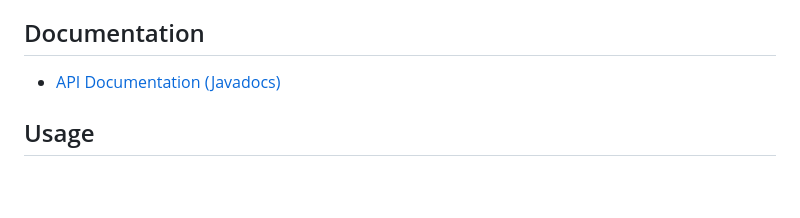
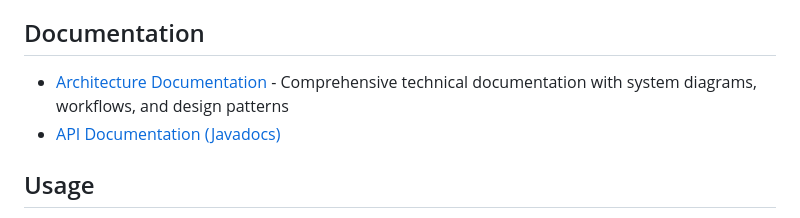
Before and after one commit to johandersson/.LOG-hog, a Markdown page: src/README.md, the part around the change. Rendered like a GitHub page; blank space fills up the shorter version.

```diff
--- a/src/README.md
+++ b/src/README.md
@@ -133,6 +133,7 @@ java -jar loghog.jar
 4. Compile and run with standard Java commands
 
 ## Documentation
+- [Architecture Documentation](ARCHITECTURE.md) - Comprehensive technical documentation with system diagrams, workflows, and design patterns
 - [API Documentation (Javadocs)](../javadocs/index.html)
 
 ## Usage
```
Also changed, not shown: src/help.md (+0 -2 lines), src/resources/help.md (+0 -2 lines).
